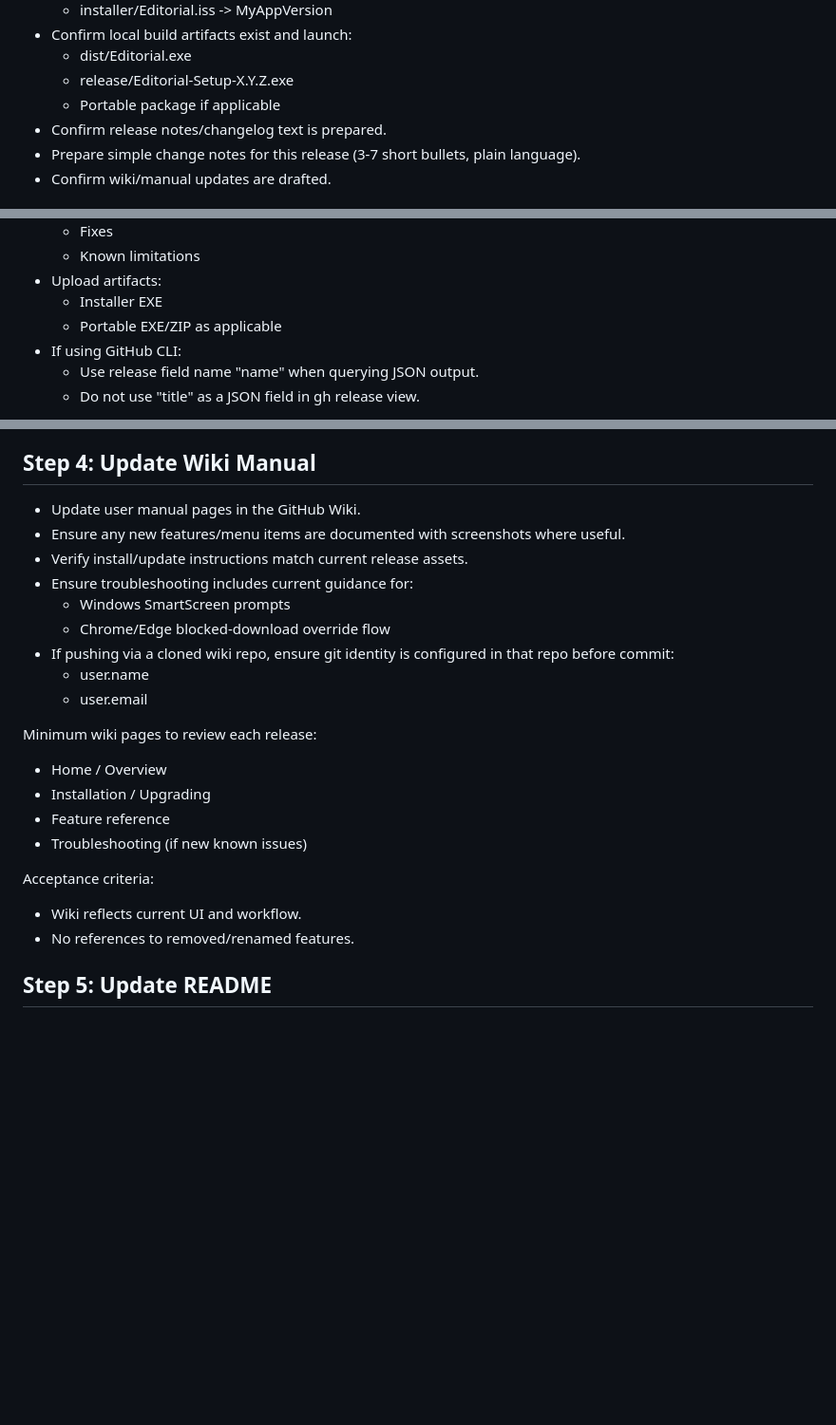
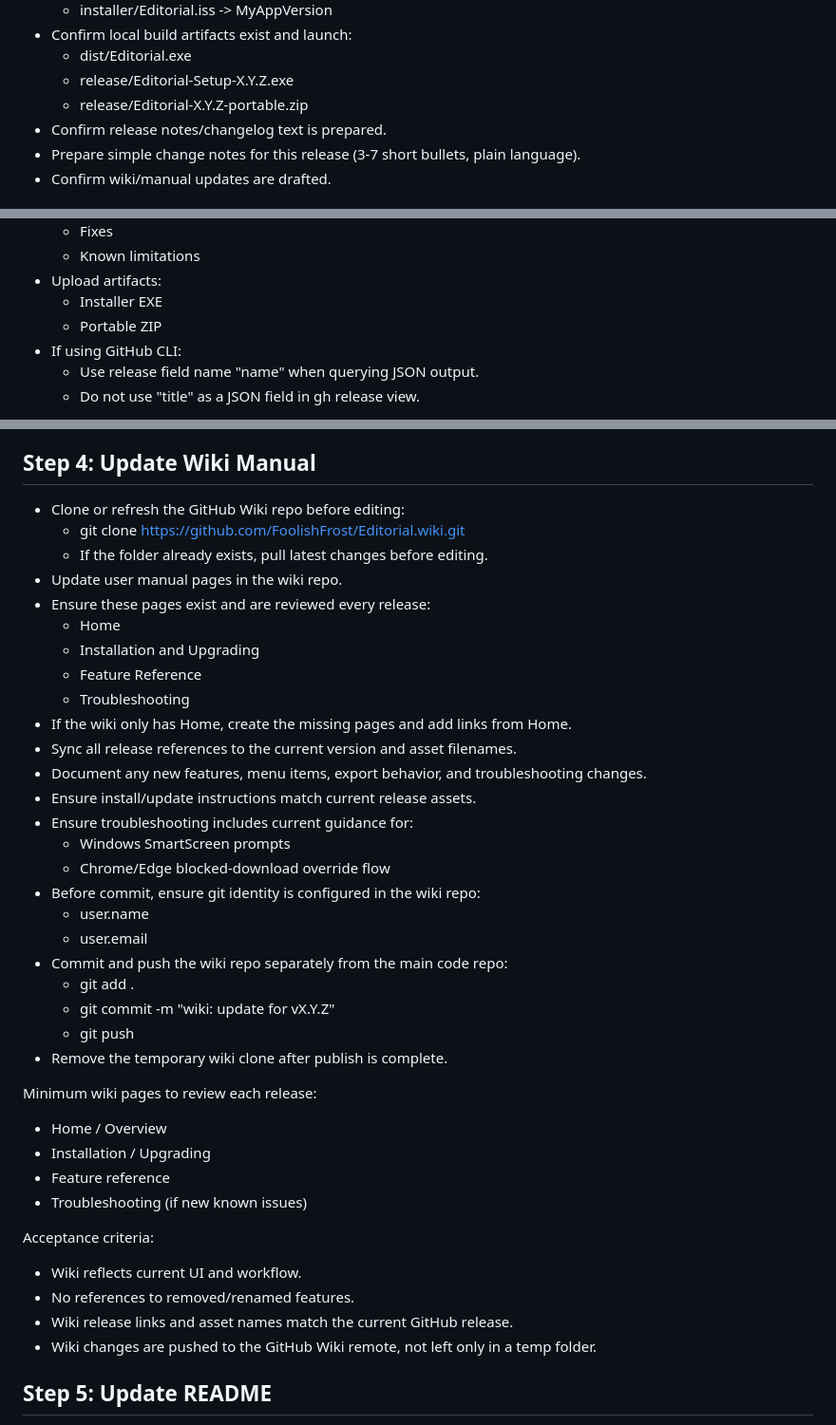
Before and after one commit to FoolishFrost/Editorial, a Markdown page: publish.md, 3 parts joined by grey strips. Shown at 95% size. GitHub-like rendering; blank space fills up the shorter version.

Commit message:
docs: clarify wiki publish workflow

```diff
--- a/publish.md
+++ b/publish.md
@@ -35,7 +35,7 @@ Preflight Checklist
 - Confirm local build artifacts exist and launch:
   - dist/Editorial.exe
   - release/Editorial-Setup-X.Y.Z.exe
-  - Portable package if applicable
+  - release/Editorial-X.Y.Z-portable.zip
 - Confirm release notes/changelog text is prepared.
 - Prepare simple change notes for this release (3-7 short bullets, plain language).
 - Confirm wiki/manual updates are drafted.
@@ -71,7 +71,7 @@ Step 3: Publish GitHub Release
   - Known limitations
 - Upload artifacts:
   - Installer EXE
-  - Portable EXE/ZIP as applicable
+  - Portable ZIP
 - If using GitHub CLI:
   - Use release field name "name" when querying JSON output.
   - Do not use "title" as a JSON field in gh release view.
@@ -87,15 +87,30 @@ Acceptance criteria:
 
 Step 4: Update Wiki Manual
 --------------------------
-- Update user manual pages in the GitHub Wiki.
-- Ensure any new features/menu items are documented with screenshots where useful.
-- Verify install/update instructions match current release assets.
+- Clone or refresh the GitHub Wiki repo before editing:
+  - git clone https://github.com/FoolishFrost/Editorial.wiki.git <temp-folder>
+  - If the folder already exists, pull latest changes before editing.
+- Update user manual pages in the wiki repo.
+- Ensure these pages exist and are reviewed every release:
+  - Home
+  - Installation and Upgrading
+  - Feature Reference
+  - Troubleshooting
+- If the wiki only has Home, create the missing pages and add links from Home.
+- Sync all release references to the current version and asset filenames.
+- Document any new features, menu items, export behavior, and troubleshooting changes.
+- Ensure install/update instructions match current release assets.
 - Ensure troubleshooting includes current guidance for:
   - Windows SmartScreen prompts
   - Chrome/Edge blocked-download override flow
-- If pushing via a cloned wiki repo, ensure git identity is configured in that repo before commit:
+- Before commit, ensure git identity is configured in the wiki repo:
   - user.name
   - user.email
+- Commit and push the wiki repo separately from the main code repo:
+  - git add .
+  - git commit -m "wiki: update for vX.Y.Z"
+  - git push
+- Remove the temporary wiki clone after publish is complete.
 
 Minimum wiki pages to review each release:
 - Home / Overview
@@ -106,6 +121,8 @@ Minimum wiki pages to review each release:
 Acceptance criteria:
 - Wiki reflects current UI and workflow.
 - No references to removed/renamed features.
+- Wiki release links and asset names match the current GitHub release.
+- Wiki changes are pushed to the GitHub Wiki remote, not left only in a temp folder.
 
 Step 5: Update README
 ---------------------
```
